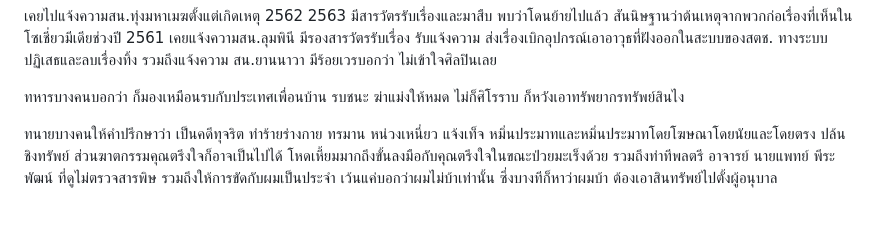
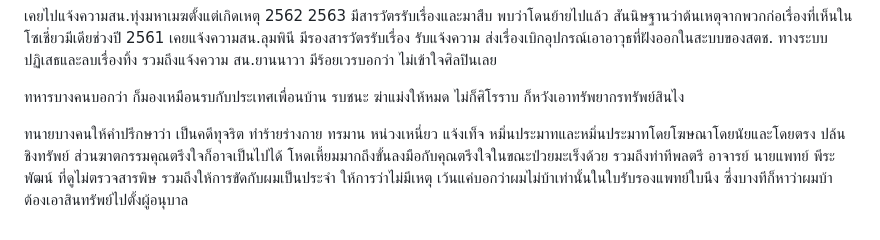
Before and after one commit to perathambkk/perathambkk.github.io, a Markdown page: images/SGT SMC/README.MD, the part around the change. Drawn GitHub-style.

Commit message:
Update legal consultation details in README

```diff
--- a/images/SGT SMC/README.MD
+++ b/images/SGT SMC/README.MD
@@ -18,4 +18,4 @@
 
 ทหารบางคนบอกว่า ก็มองเหมือนรบกับประเทศเพื่อนบ้าน รบชนะ ฆ่าแม่งให้หมด ไม่ก็ศิโรราบ ก็หวังเอาทรัพยากรทรัพย์สินไง
 
-ทนายบางคนให้คำปรึกษาว่า เป็นคดีทุจริต ทำร้ายร่างกาย ทรมาน หน่วงเหนี่ยว แจ้งเท็จ หมิ่นประมาทและหมิ่นประมาทโดยโฆษณาโดยนัยและโดยตรง ปล้นชิงทรัพย์ ส่วนฆาตกรรมคุณตรึงใจก็อาจเป็นไปได้ โหดเหี้ยมมากถึงขั้นลงมือกับคุณตรึงใจในขณะป่วยมะเร็งด้วย รวมถึงท่าทีพลตรี อาจารย์ นายแพทย์ พีระพัฒน์ ที่ดูไม่ตรวจสารพิษ รวมถึงให้การขัดกับผมเป็นประจำ เว้นแค่บอกว่าผมไม่บ้าเท่านั้น ซึ่งบางทีก็หาว่าผมบ้า ต้องเอาสินทรัพย์ไปตั้งผู้อนุบาล
+ทนายบางคนให้คำปรึกษาว่า เป็นคดีทุจริต ทำร้ายร่างกาย ทรมาน หน่วงเหนี่ยว แจ้งเท็จ หมิ่นประมาทและหมิ่นประมาทโดยโฆษณาโดยนัยและโดยตรง ปล้นชิงทรัพย์ ส่วนฆาตกรรมคุณตรึงใจก็อาจเป็นไปได้ โหดเหี้ยมมากถึงขั้นลงมือกับคุณตรึงใจในขณะป่วยมะเร็งด้วย รวมถึงท่าทีพลตรี อาจารย์ นายแพทย์ พีระพัฒน์ ที่ดูไม่ตรวจสารพิษ รวมถึงให้การขัดกับผมเป็นประจำ ให้การว่าไม่มีเหตุ เว้นแค่บอกว่าผมไม่บ้าเท่านั้นในใบรับรองแพทย์ใบนึง ซึ่งบางทีก็หาว่าผมบ้า ต้องเอาสินทรัพย์ไปตั้งผู้อนุบาล
```
